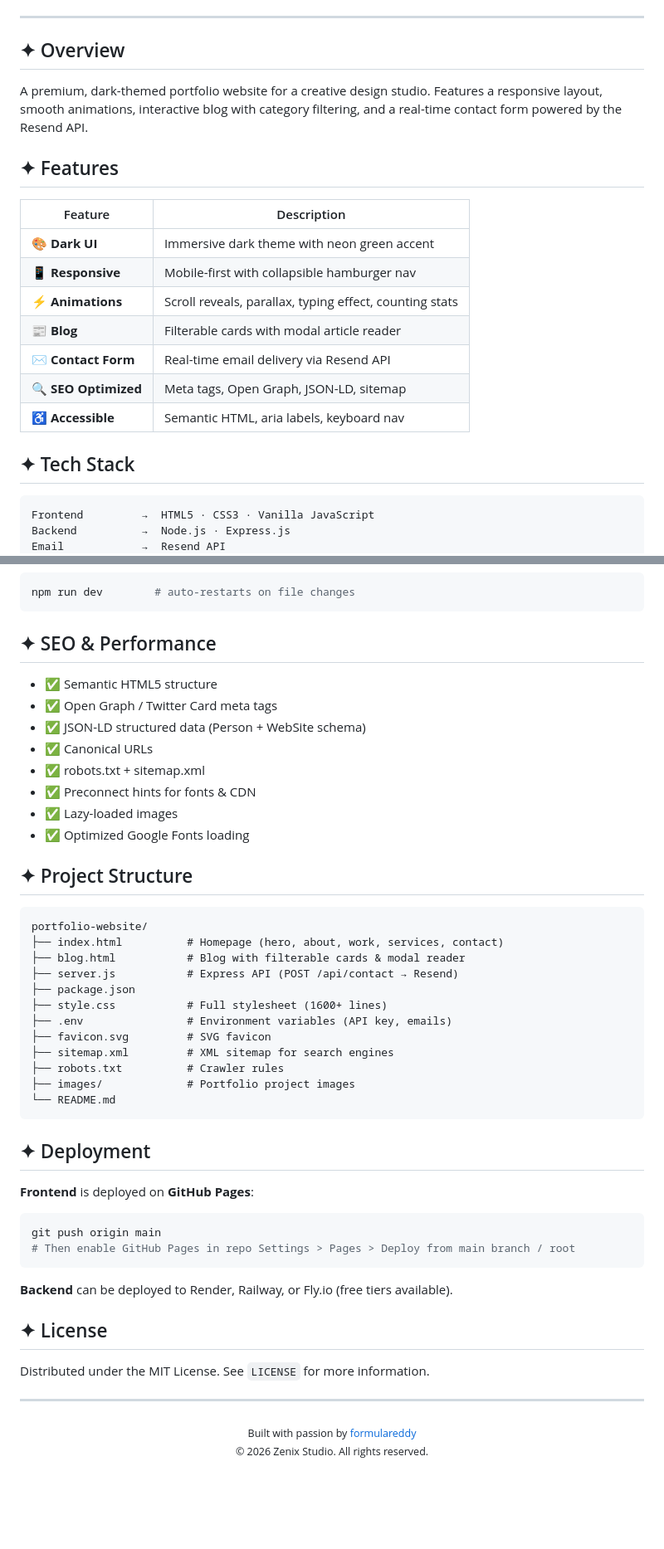
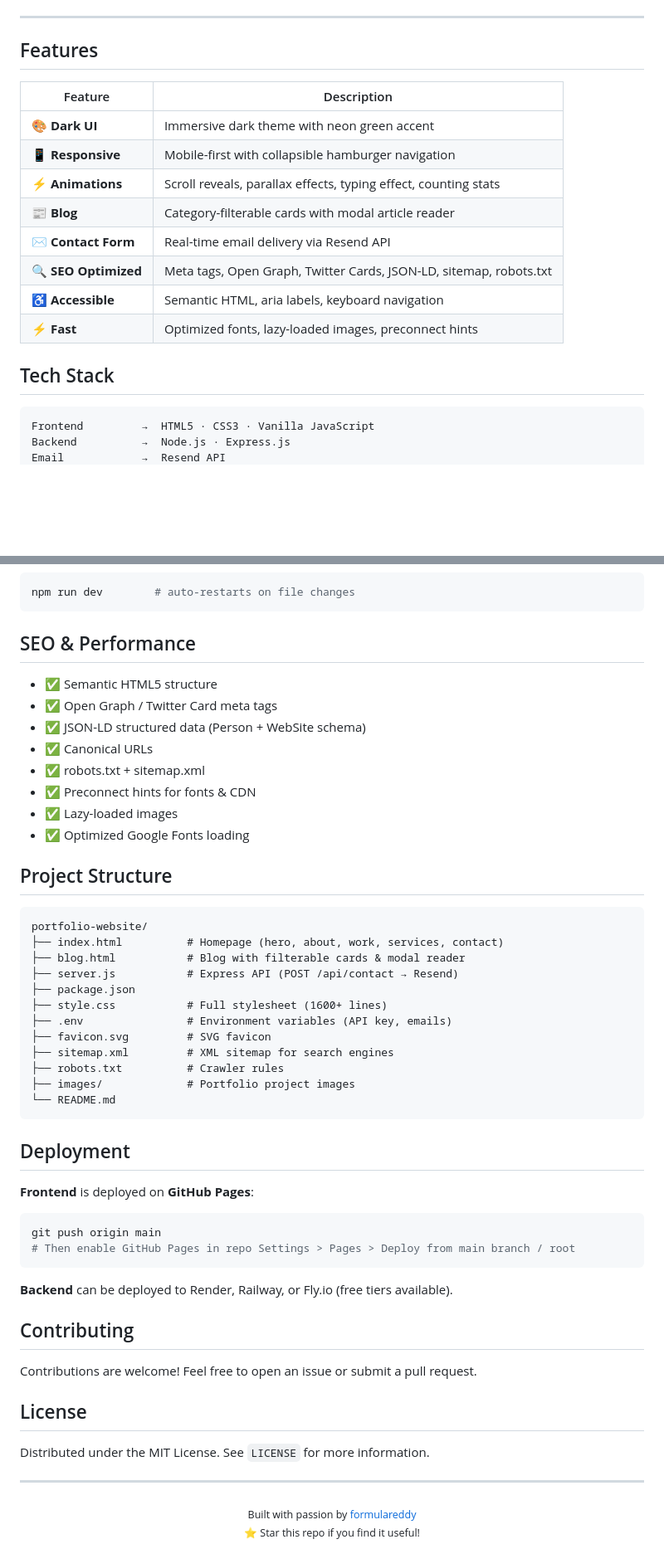
Before and after one commit to formulareddy/portfolio-website, a Markdown page: README.md, 2 parts joined by grey strips. Shown at 83% size. GitHub-like rendering; blank space fills up the shorter version.

Commit message:
Update README: add screenshots, badges, contribution guide, star call-to-action

````diff
--- a/README.md
+++ b/README.md
@@ -32,23 +32,20 @@
 
 ---
 
-## ✦ Overview
-
-A premium, dark-themed portfolio website for a creative design studio. Features a responsive layout, smooth animations, interactive blog with category filtering, and a real-time contact form powered by the Resend API.
-
-## ✦ Features
+## Features
 
 | Feature | Description |
 |---------|-------------|
 | 🎨 **Dark UI** | Immersive dark theme with neon green accent |
-| 📱 **Responsive** | Mobile-first with collapsible hamburger nav |
-| ⚡ **Animations** | Scroll reveals, parallax, typing effect, counting stats |
-| 📰 **Blog** | Filterable cards with modal article reader |
+| 📱 **Responsive** | Mobile-first with collapsible hamburger navigation |
+| ⚡ **Animations** | Scroll reveals, parallax effects, typing effect, counting stats |
+| 📰 **Blog** | Category-filterable cards with modal article reader |
 | ✉️ **Contact Form** | Real-time email delivery via Resend API |
-| 🔍 **SEO Optimized** | Meta tags, Open Graph, JSON-LD, sitemap |
-| ♿ **Accessible** | Semantic HTML, aria labels, keyboard nav |
+| 🔍 **SEO Optimized** | Meta tags, Open Graph, Twitter Cards, JSON-LD, sitemap, robots.txt |
+| ♿ **Accessible** | Semantic HTML, aria labels, keyboard navigation |
+| ⚡ **Fast** | Optimized fonts, lazy-loaded images, preconnect hints |
 
-## ✦ Tech Stack
+## Tech Stack
 
 ```
 Frontend         →  HTML5 · CSS3 · Vanilla JavaScript
@@ -89,7 +96,7 @@ npm start          # starts backend on :3001
 npm run dev        # auto-restarts on file changes
 ```
 
-## ✦ SEO & Performance
+## SEO & Performance
 
 - ✅ Semantic HTML5 structure
 - ✅ Open Graph / Twitter Card meta tags
@@ -100,7 +107,7 @@ npm run dev        # auto-restarts on file changes
 - ✅ Lazy-loaded images
 - ✅ Optimized Google Fonts loading
 
-## ✦ Project Structure
+## Project Structure
 
 ```
 portfolio-website/
@@ -117,7 +124,7 @@ portfolio-website/
 └── README.md
 ```
 
-## ✦ Deployment
+## Deployment
 
 **Frontend** is deployed on **GitHub Pages**:
 ```bash
@@ -127,7 +134,11 @@ git push origin main
 
 **Backend** can be deployed to Render, Railway, or Fly.io (free tiers available).
 
-## ✦ License
+## Contributing
+
+Contributions are welcome! Feel free to open an issue or submit a pull request.
+
+## License
 
 Distributed under the MIT License. See `LICENSE` for more information.
 
@@ -136,5 +147,5 @@ Distributed under the MIT License. See `LICENSE` for more information.
 <div align="center">
   <sub>Built with passion by <a href="https://github.com/formulareddy">formulareddy</a></sub>
   <br>
-  <sub>© 2026 Zenix Studio. All rights reserved.</sub>
+  <sub>⭐ Star this repo if you find it useful!</sub>
 </div>
````
Also changed, not shown: other parts of README.md (+30 -20 lines).
